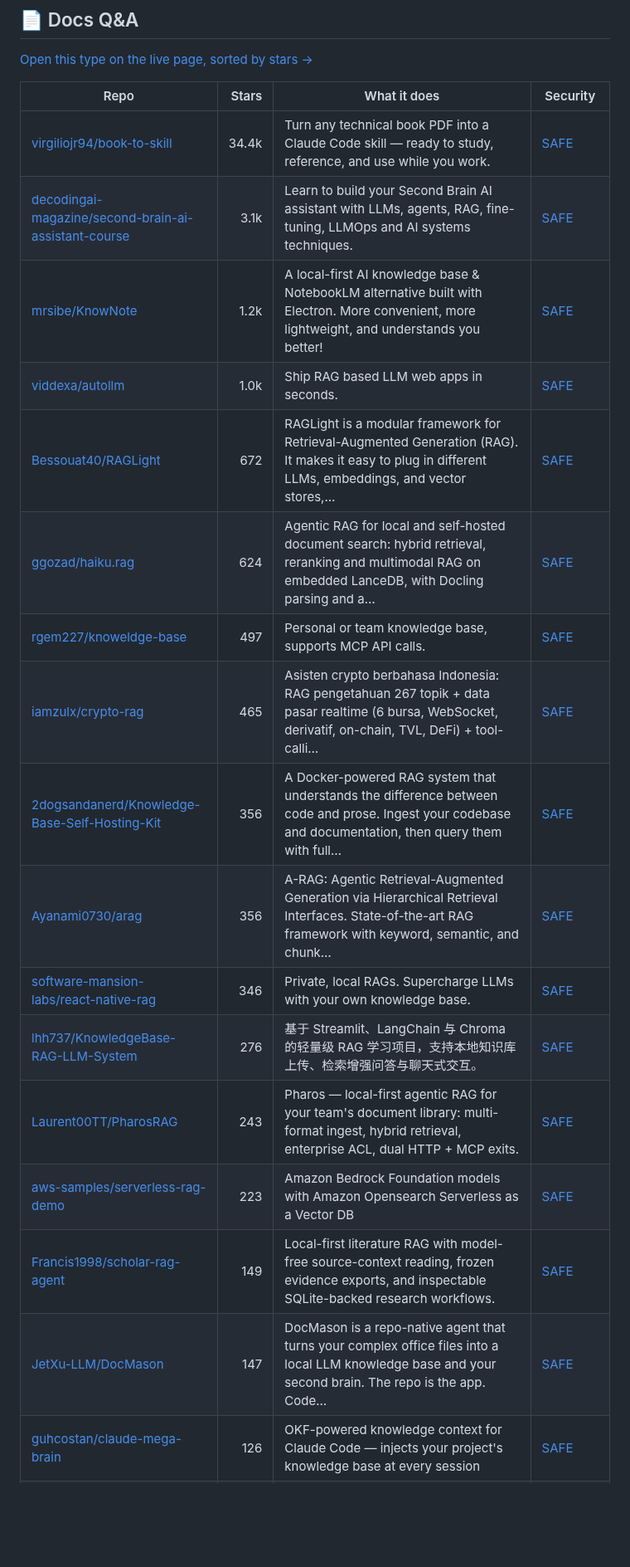
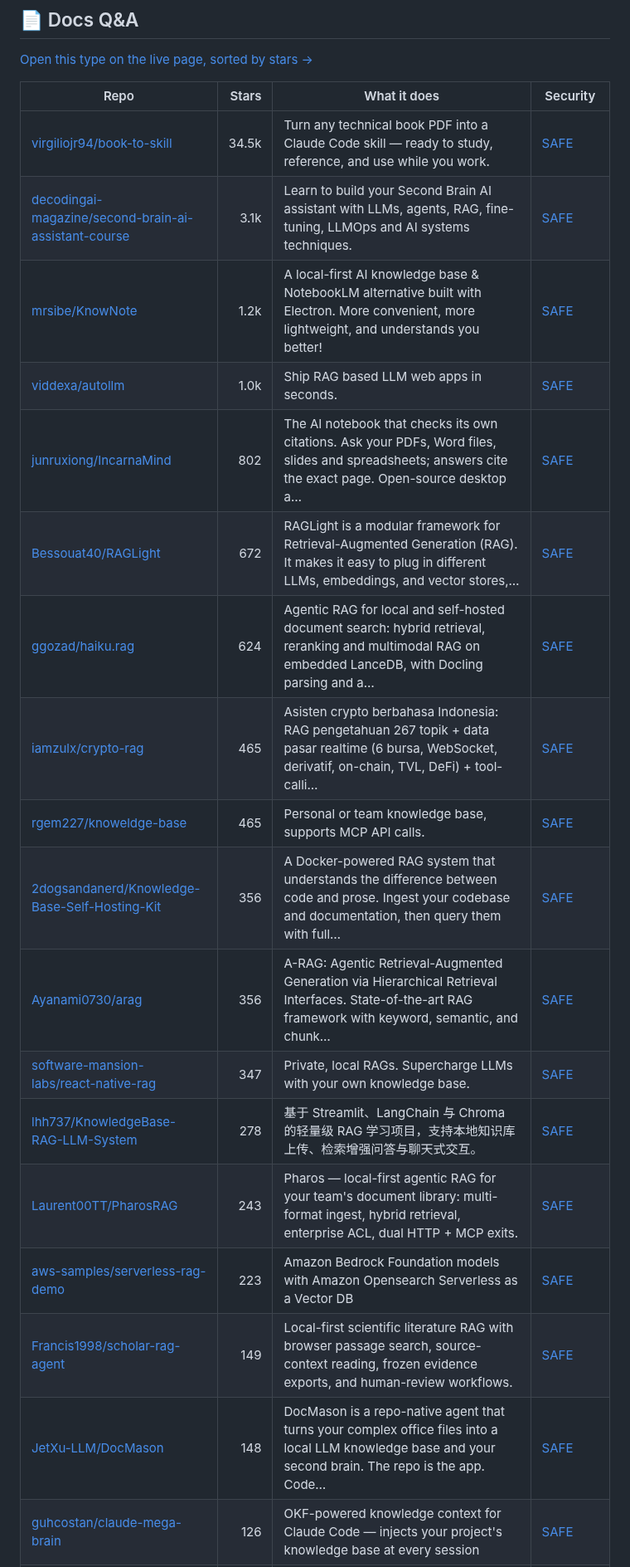
Before and after one commit to zhuyansen/awesome-llm-wiki, a Markdown page: README.md, the part around one of its changes. Shown at 83% size. Drawn GitHub-style; blank space fills up the shorter version.

```diff
--- a/README.md
+++ b/README.md
@@ -289,22 +289,23 @@ The questions are answered by a decision model reading each README, not by hand.
 
 | Repo | Stars | What it does | Security |
 |---|---:|---|---|
-| [virgiliojr94/book-to-skill](https://github.com/virgiliojr94/book-to-skill) | 34.4k | Turn any technical book PDF into a Claude Code skill — ready to study, reference, and use while you work. | [SAFE](https://agentskillshub.top/skill/virgiliojr94/book-to-skill/?utm_source=github&utm_medium=awesome-list) |
+| [virgiliojr94/book-to-skill](https://github.com/virgiliojr94/book-to-skill) | 34.5k | Turn any technical book PDF into a Claude Code skill — ready to study, reference, and use while you work. | [SAFE](https://agentskillshub.top/skill/virgiliojr94/book-to-skill/?utm_source=github&utm_medium=awesome-list) |
 | [decodingai-magazine/second-brain-ai-assistant-course](https://github.com/decodingai-magazine/second-brain-ai-assistant-course) | 3.1k | Learn to build your Second Brain AI assistant with LLMs, agents, RAG, fine-tuning, LLMOps and AI systems techniques. | [SAFE](https://agentskillshub.top/skill/decodingai-magazine/second-brain-ai-assistant-course/?utm_source=github&utm_medium=awesome-list) |
 | [mrsibe/KnowNote](https://github.com/mrsibe/KnowNote) | 1.2k | A local-first AI knowledge base & NotebookLM alternative built with Electron. More convenient, more lightweight, and understands you better! | [SAFE](https://agentskillshub.top/skill/mrsibe/KnowNote/?utm_source=github&utm_medium=awesome-list) |
 | [viddexa/autollm](https://github.com/viddexa/autollm) | 1.0k | Ship RAG based LLM web apps in seconds. | [SAFE](https://agentskillshub.top/skill/viddexa/autollm/?utm_source=github&utm_medium=awesome-list) |
+| [junruxiong/IncarnaMind](https://github.com/junruxiong/IncarnaMind) | 802 | The AI notebook that checks its own citations. Ask your PDFs, Word files, slides and spreadsheets; answers cite the exact page. Open-source desktop a… | [SAFE](https://agentskillshub.top/skill/junruxiong/IncarnaMind/?utm_source=github&utm_medium=awesome-list) |
 | [Bessouat40/RAGLight](https://github.com/Bessouat40/RAGLight) | 672 | RAGLight is a modular framework for Retrieval-Augmented Generation (RAG). It makes it easy to plug in different LLMs, embeddings, and vector stores,… | [SAFE](https://agentskillshub.top/skill/Bessouat40/RAGLight/?utm_source=github&utm_medium=awesome-list) |
 | [ggozad/haiku.rag](https://github.com/ggozad/haiku.rag) | 624 | Agentic RAG for local and self-hosted document search: hybrid retrieval, reranking and multimodal RAG on embedded LanceDB, with Docling parsing and a… | [SAFE](https://agentskillshub.top/skill/ggozad/haiku.rag/?utm_source=github&utm_medium=awesome-list) |
-| [rgem227/knoweldge-base](https://github.com/rgem227/knoweldge-base) | 497 | Personal or team knowledge base, supports MCP API calls. | [SAFE](https://agentskillshub.top/skill/rgem227/knoweldge-base/?utm_source=github&utm_medium=awesome-list) |
 | [iamzulx/crypto-rag](https://github.com/iamzulx/crypto-rag) | 465 | Asisten crypto berbahasa Indonesia: RAG pengetahuan 267 topik + data pasar realtime (6 bursa, WebSocket, derivatif, on-chain, TVL, DeFi) + tool-calli… | [SAFE](https://agentskillshub.top/skill/iamzulx/crypto-rag/?utm_source=github&utm_medium=awesome-list) |
+| [rgem227/knoweldge-base](https://github.com/rgem227/knoweldge-base) | 465 | Personal or team knowledge base, supports MCP API calls. | [SAFE](https://agentskillshub.top/skill/rgem227/knoweldge-base/?utm_source=github&utm_medium=awesome-list) |
 | [2dogsandanerd/Knowledge-Base-Self-Hosting-Kit](https://github.com/2dogsandanerd/Knowledge-Base-Self-Hosting-Kit) | 356 | A Docker-powered RAG system that understands the difference between code and prose. Ingest your codebase and documentation, then query them with full… | [SAFE](https://agentskillshub.top/skill/2dogsandanerd/Knowledge-Base-Self-Hosting-Kit/?utm_source=github&utm_medium=awesome-list) |
 | [Ayanami0730/arag](https://github.com/Ayanami0730/arag) | 356 | A-RAG: Agentic Retrieval-Augmented Generation via Hierarchical Retrieval Interfaces. State-of-the-art RAG framework with keyword, semantic, and chunk… | [SAFE](https://agentskillshub.top/skill/Ayanami0730/arag/?utm_source=github&utm_medium=awesome-list) |
-| [software-mansion-labs/react-native-rag](https://github.com/software-mansion-labs/react-native-rag) | 346 | Private, local RAGs. Supercharge LLMs with your own knowledge base. | [SAFE](https://agentskillshub.top/skill/software-mansion-labs/react-native-rag/?utm_source=github&utm_medium=awesome-list) |
-| [lhh737/KnowledgeBase-RAG-LLM-System](https://github.com/lhh737/KnowledgeBase-RAG-LLM-System) | 276 | 基于 Streamlit、LangChain 与 Chroma 的轻量级 RAG 学习项目，支持本地知识库上传、检索增强问答与聊天式交互。 | [SAFE](https://agentskillshub.top/skill/lhh737/KnowledgeBase-RAG-LLM-System/?utm_source=github&utm_medium=awesome-list) |
+| [software-mansion-labs/react-native-rag](https://github.com/software-mansion-labs/react-native-rag) | 347 | Private, local RAGs. Supercharge LLMs with your own knowledge base. | [SAFE](https://agentskillshub.top/skill/software-mansion-labs/react-native-rag/?utm_source=github&utm_medium=awesome-list) |
+| [lhh737/KnowledgeBase-RAG-LLM-System](https://github.com/lhh737/KnowledgeBase-RAG-LLM-System) | 278 | 基于 Streamlit、LangChain 与 Chroma 的轻量级 RAG 学习项目，支持本地知识库上传、检索增强问答与聊天式交互。 | [SAFE](https://agentskillshub.top/skill/lhh737/KnowledgeBase-RAG-LLM-System/?utm_source=github&utm_medium=awesome-list) |
 | [Laurent00TT/PharosRAG](https://github.com/Laurent00TT/PharosRAG) | 243 | Pharos — local-first agentic RAG for your team's document library: multi-format ingest, hybrid retrieval, enterprise ACL, dual HTTP + MCP exits. | [SAFE](https://agentskillshub.top/skill/Laurent00TT/PharosRAG/?utm_source=github&utm_medium=awesome-list) |
 | [aws-samples/serverless-rag-demo](https://github.com/aws-samples/serverless-rag-demo) | 223 | Amazon Bedrock Foundation models with Amazon Opensearch Serverless as a Vector DB | [SAFE](https://agentskillshub.top/skill/aws-samples/serverless-rag-demo/?utm_source=github&utm_medium=awesome-list) |
-| [Francis1998/scholar-rag-agent](https://github.com/Francis1998/scholar-rag-agent) | 149 | Local-first literature RAG with model-free source-context reading, frozen evidence exports, and inspectable SQLite-backed research workflows. | [SAFE](https://agentskillshub.top/skill/Francis1998/scholar-rag-agent/?utm_source=github&utm_medium=awesome-list) |
-| [JetXu-LLM/DocMason](https://github.com/JetXu-LLM/DocMason) | 147 | DocMason is a repo-native agent that turns your complex office files into a local LLM knowledge base and your second brain. The repo is the app. Code… | [SAFE](https://agentskillshub.top/skill/JetXu-LLM/DocMason/?utm_source=github&utm_medium=awesome-list) |
+| [Francis1998/scholar-rag-agent](https://github.com/Francis1998/scholar-rag-agent) | 149 | Local-first scientific literature RAG with browser passage search, source-context reading, frozen evidence exports, and human-review workflows. | [SAFE](https://agentskillshub.top/skill/Francis1998/scholar-rag-agent/?utm_source=github&utm_medium=awesome-list) |
+| [JetXu-LLM/DocMason](https://github.com/JetXu-LLM/DocMason) | 148 | DocMason is a repo-native agent that turns your complex office files into a local LLM knowledge base and your second brain. The repo is the app. Code… | [SAFE](https://agentskillshub.top/skill/JetXu-LLM/DocMason/?utm_source=github&utm_medium=awesome-list) |
 | [guhcostan/claude-mega-brain](https://github.com/guhcostan/claude-mega-brain) | 126 | OKF-powered knowledge context for Claude Code — injects your project's knowledge base at every session | [SAFE](https://agentskillshub.top/skill/guhcostan/claude-mega-brain/?utm_source=github&utm_medium=awesome-list) |
 | [moyangzhan/langchain4j-aideepin-admin](https://github.com/moyangzhan/langchain4j-aideepin-admin) | 118 | JAVA版本的检索增强生成(RAG)项目，包括知识库、搜索 \| JAVA version of retrieval enhancement generation(RAG) project ,including knowledge base, search | [SAFE](https://agentskillshub.top/skill/moyangzhan/langchain4j-aideepin-admin/?utm_source=github&utm_medium=awesome-list) |
 | [flamehaven01/Flamehaven-Filesearch](https://github.com/flamehaven01/Flamehaven-Filesearch) | 109 | Self-hosted RAG search engine — 34 formats, BM25+hybrid search, multi-LLM (Gemini/OpenAI/Claude/Ollama), FastAPI + Docker, production-ready in 3 min | [SAFE](https://agentskillshub.top/skill/flamehaven01/Flamehaven-Filesearch/?utm_source=github&utm_medium=awesome-list) |
```
Also changed, not shown: other parts of README.md (+47 -47 lines), README.zh-CN.md (+54 -53 lines), assets/previews/NOTICE.md (+1 -0 lines), assets/previews/junruxiong__IncarnaMind.gif (added), assets/previews/junruxiong__IncarnaMind.jpg (added), 2 other files.
